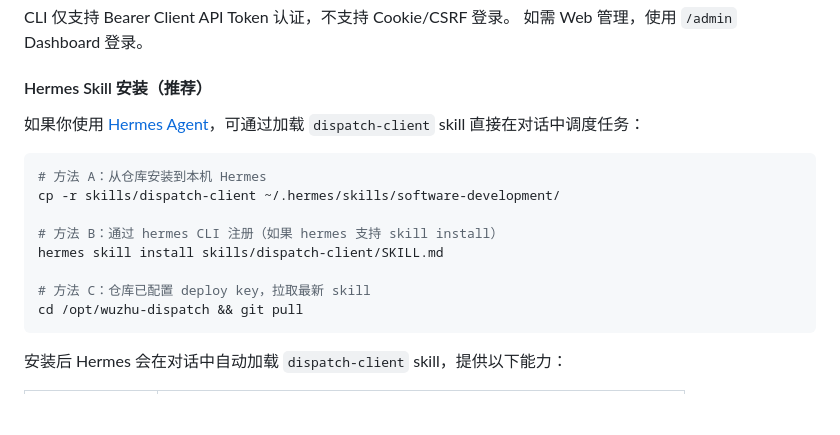
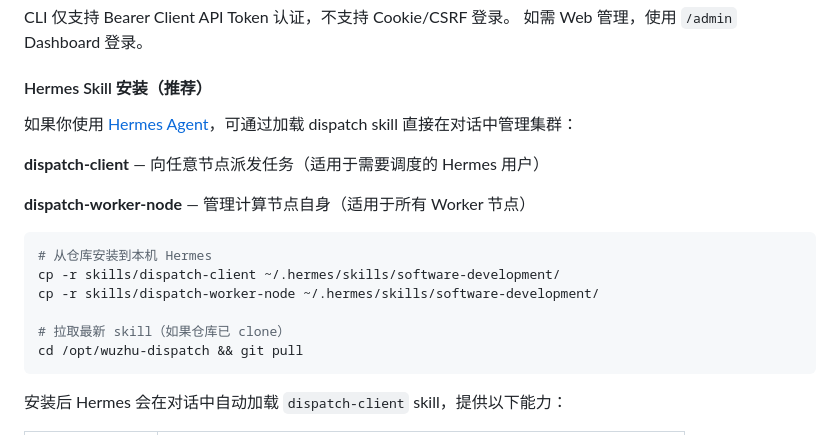
Before and after one commit to wuzhuu/wuzhu_dispatch, a Markdown page: README.md, the part around the change. GitHub-like rendering; blank space fills up the shorter version.

Commit message:
Add dispatch-worker-node skill for compute node management

````diff
--- a/README.md
+++ b/README.md
@@ -443,16 +443,18 @@ CLI 仅支持 Bearer Client API Token 认证，不支持 Cookie/CSRF 登录。
 
 #### Hermes Skill 安装（推荐）
 
-如果你使用 [Hermes Agent](https://hermes-agent.nousresearch.com)，可通过加载 `dispatch-client` skill 直接在对话中调度任务：
+如果你使用 [Hermes Agent](https://hermes-agent.nousresearch.com)，可通过加载 dispatch skill 直接在对话中管理集群：
+
+**dispatch-client** — 向任意节点派发任务（适用于需要调度的 Hermes 用户）
+
+**dispatch-worker-node** — 管理计算节点自身（适用于所有 Worker 节点）
 
 ```bash
-# 方法 A：从仓库安装到本机 Hermes
+# 从仓库安装到本机 Hermes
 cp -r skills/dispatch-client ~/.hermes/skills/software-development/
+cp -r skills/dispatch-worker-node ~/.hermes/skills/software-development/
 
-# 方法 B：通过 hermes CLI 注册（如果 hermes 支持 skill install）
-hermes skill install skills/dispatch-client/SKILL.md
-
-# 方法 C：仓库已配置 deploy key，拉取最新 skill
+# 拉取最新 skill（如果仓库已 clone）
 cd /opt/wuzhu-dispatch && git pull
 ```
 
````
Also changed, not shown: skills/dispatch-worker-node/SKILL.md (added, +122 -0 lines).
